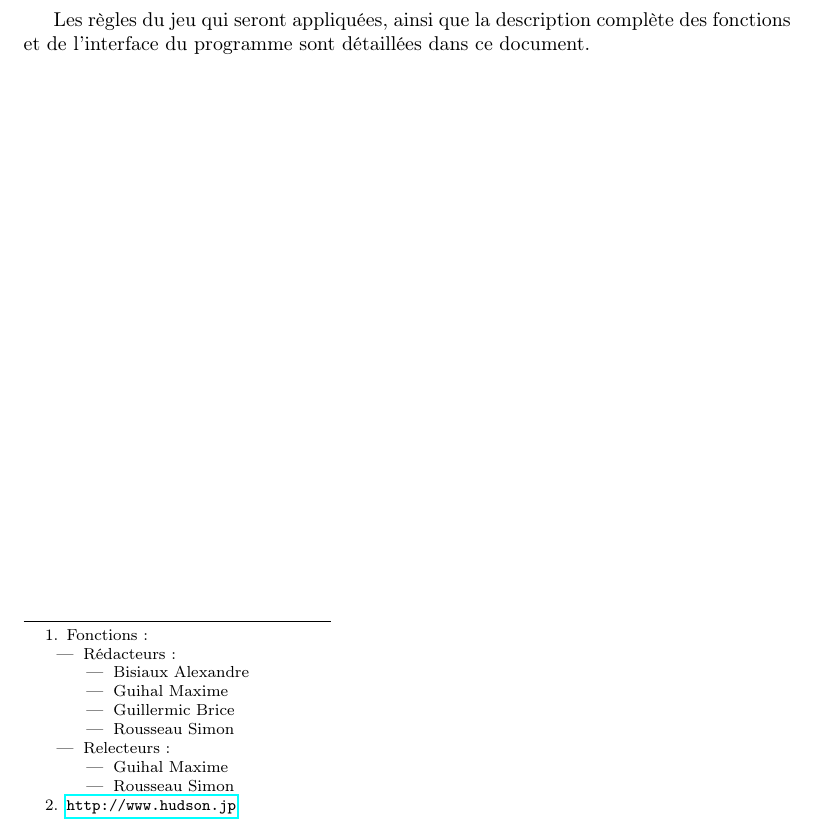
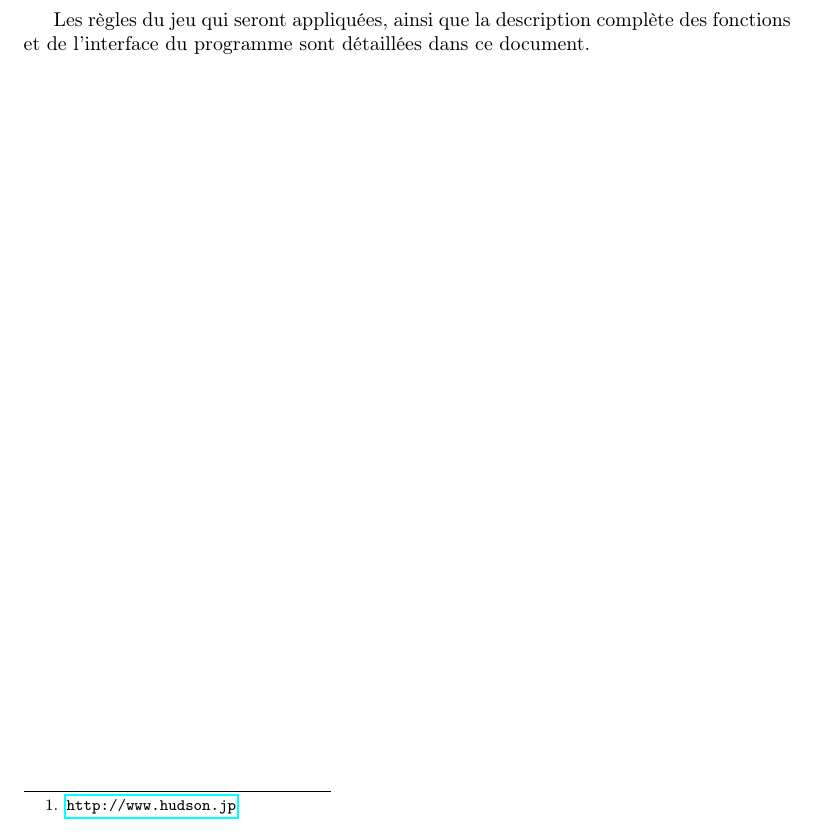
Before and after one commit to siwon/projetBomberman, a LaTeX document (Rapports/rapport2/cahierDesCharges/cahierDesCharges.tex, which reads Rapports/rapport2/cahierDesCharges/contenu/introduction.tex): part of page 3 of 15, cut so that both start at the same text. Compiled offline with pdfLaTeX.

Commit message:
MAJ presentation testDeRecette+CdC

```diff
--- a/Rapports/rapport2/cahierDesCharges/cahierDesCharges.tex
+++ b/Rapports/rapport2/cahierDesCharges/cahierDesCharges.tex
@@ -82,7 +82,7 @@
 \location{Nantes}\blurb{}
 \makeatother
 \title{Projet Bomberman \\\Large{\textit{Cahier des charges fonctionnel}}}
-\author{\textbf{Bisiaux} Alexandre\\\textbf{Guihal} Maxime\\\textbf{Guillermic} Brice\\\textbf{Rousseau} Simon}
+\author{\begin{tabular}{rl}\textbf{Bisiaux} Alexandre& \textit{\small{(Rédacteur)}} \\\textbf{Guihal} Maxime& \textit{\small{(Rédacteur, relecteur)}} \\\textbf{Guillermic} Brice& \textit{\small{(Rédacteur)}} \\\textbf{Rousseau} Simon& \textit{\small{(Rédacteur, relecteur)}}\end{tabular}}
 \location{Nantes}
 \blurb{%
 École polytechnique de l'Université de Nantes\\
--- a/Rapports/rapport2/cahierDesCharges/contenu/introduction.tex
+++ b/Rapports/rapport2/cahierDesCharges/contenu/introduction.tex
@@ -1,17 +1,4 @@
-Le projet présenté dans ce cahier des charges\footnote{Fonctions :
-\begin{itemize}
-\item Rédacteurs : \begin{itemize}
-\item Bisiaux Alexandre
-\item Guihal Maxime
-\item Guillermic Brice
-\item Rousseau Simon
-\end{itemize}
-\item Relecteurs :\begin{itemize}
- \item Guihal Maxime
-\item Rousseau Simon
-\end{itemize}
-\end{itemize}
-} est une adaptation pour Linux de la série de jeux vidéo Bomberman créée par Hudson Soft\footnote{\url{http://www.hudson.jp}} dans laquelle les joueurs incarnent des poseurs de bombes. Le but du jeu est de tuer ses adversaires en les faisant exploser grâce aux bombes posées.
+Le projet présenté dans ce cahier des charges est une adaptation pour Linux de la série de jeux vidéo Bomberman créée par Hudson Soft\footnote{\url{http://www.hudson.jp}} dans laquelle les joueurs incarnent des poseurs de bombes. Le but du jeu est de tuer ses adversaires en les faisant exploser grâce aux bombes posées.
 
 \vspace{0.5cm}
 
```
Also changed, not shown: Rapports/rapport2/procedureTestDeRecette/procedureTestDeRecette.tex (+1 -8 lines), Rapports/rapport2/cahierDesCharges/cahierDesCharges.pdf, Rapports/rapport2/procedureTestDeRecette/procedureTestDeRecette.pdf.
